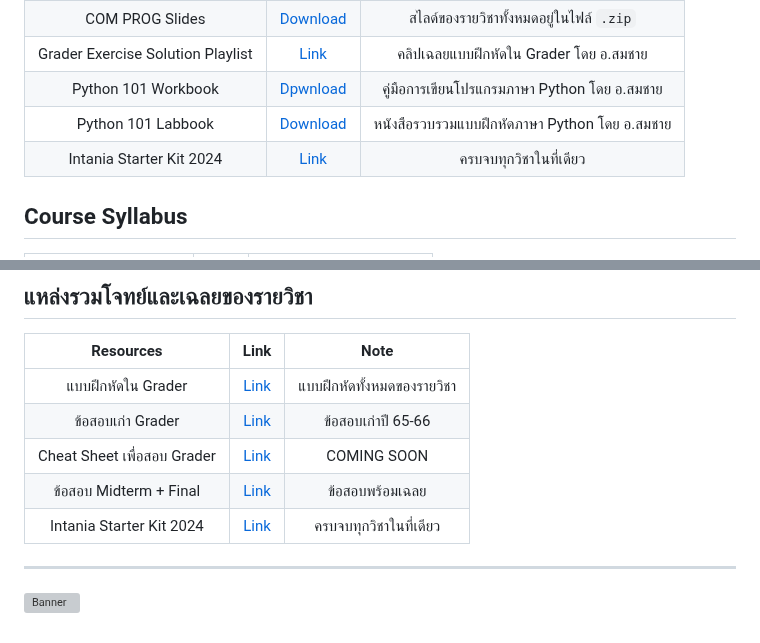
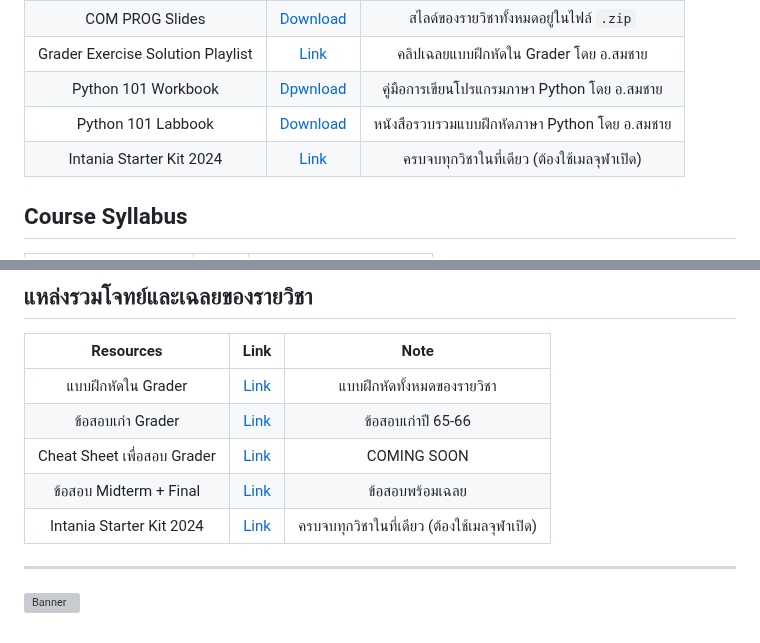
Before and after one commit to reisenx/2110101-COM-PROG, a Markdown page: README.md, 2 parts joined by grey strips. GitHub-like rendering; grey boxes are pictures that could not be loaded.

```diff
--- a/README.md
+++ b/README.md
@@ -47,7 +47,7 @@ class ThisRepo:
 | Grader Exercise Solution Playlist | [Link](https://youtube.com/playlist?list=PL0ROnaCzUGB6GmsZkqCjI12aasgFXiIDS&si=nhORsvzQSTAQWF4X) | คลิปเฉลยแบบฝึกหัดใน Grader โดย อ.สมชาย |
 | Python 101 Workbook | [Dpwnload](https://drive.google.com/file/d/1oNT230-fdWgMSA5qh3lLFnDqCyLbseuN/view?usp=drive_link) | คู่มือการเขียนโปรแกรมภาษา Python โดย อ.สมชาย |
 | Python 101 Labbook | [Download](https://drive.google.com/file/d/1vfBFT_iwobJCLeCFH-7SCpvW8BMyI6bX/view?usp=drive_link) | หนังสือรวบรวมแบบฝึกหัดภาษา Python โดย อ.สมชาย |
-| Intania Starter Kit 2024 | [Link](https://drive.google.com/drive/folders/14brjzl8lX5lZvZNOC85Bw6nyOgGIzeTY?usp=sharing) | ครบจบทุกวิชาในที่เดียว |
+| Intania Starter Kit 2024 | [Link](https://drive.google.com/drive/folders/14brjzl8lX5lZvZNOC85Bw6nyOgGIzeTY?usp=sharing) | ครบจบทุกวิชาในที่เดียว (ต้องใช้เมลจุฬาเปิด) |
 
 ## Course Syllabus
 | Resources | Link | Note |
@@ -68,7 +68,7 @@ class ThisRepo:
 | ข้อสอบเก่า Grader | [Link](https://github.com/reisenx/2110101-COM-PROG/blob/main/PL%20Problem%20List/02%20Grader%20Examination.md) | ข้อสอบเก่าปี 65-66 |
 | Cheat Sheet เพื่อสอบ Grader | [Link]() | COMING SOON |
 | ข้อสอบ Midterm + Final | [Link](https://drive.google.com/drive/folders/1rhd6NiDNIuwJ2tYQ21UVqUfxJr4DpxoK?usp=sharing) | ข้อสอบพร้อมเฉลย |
-| Intania Starter Kit 2024 | [Link](https://drive.google.com/drive/folders/14brjzl8lX5lZvZNOC85Bw6nyOgGIzeTY?usp=sharing) | ครบจบทุกวิชาในที่เดียว |
+| Intania Starter Kit 2024 | [Link](https://drive.google.com/drive/folders/14brjzl8lX5lZvZNOC85Bw6nyOgGIzeTY?usp=sharing) | ครบจบทุกวิชาในที่เดียว (ต้องใช้เมลจุฬาเปิด) |
 
 ---
 ![Banner](https://raw.githubusercontent.com/reisenx/2110101-COM-PROG/main/Z99%20OTHERS/Banner%20PICS/05%20Author.png)
```
